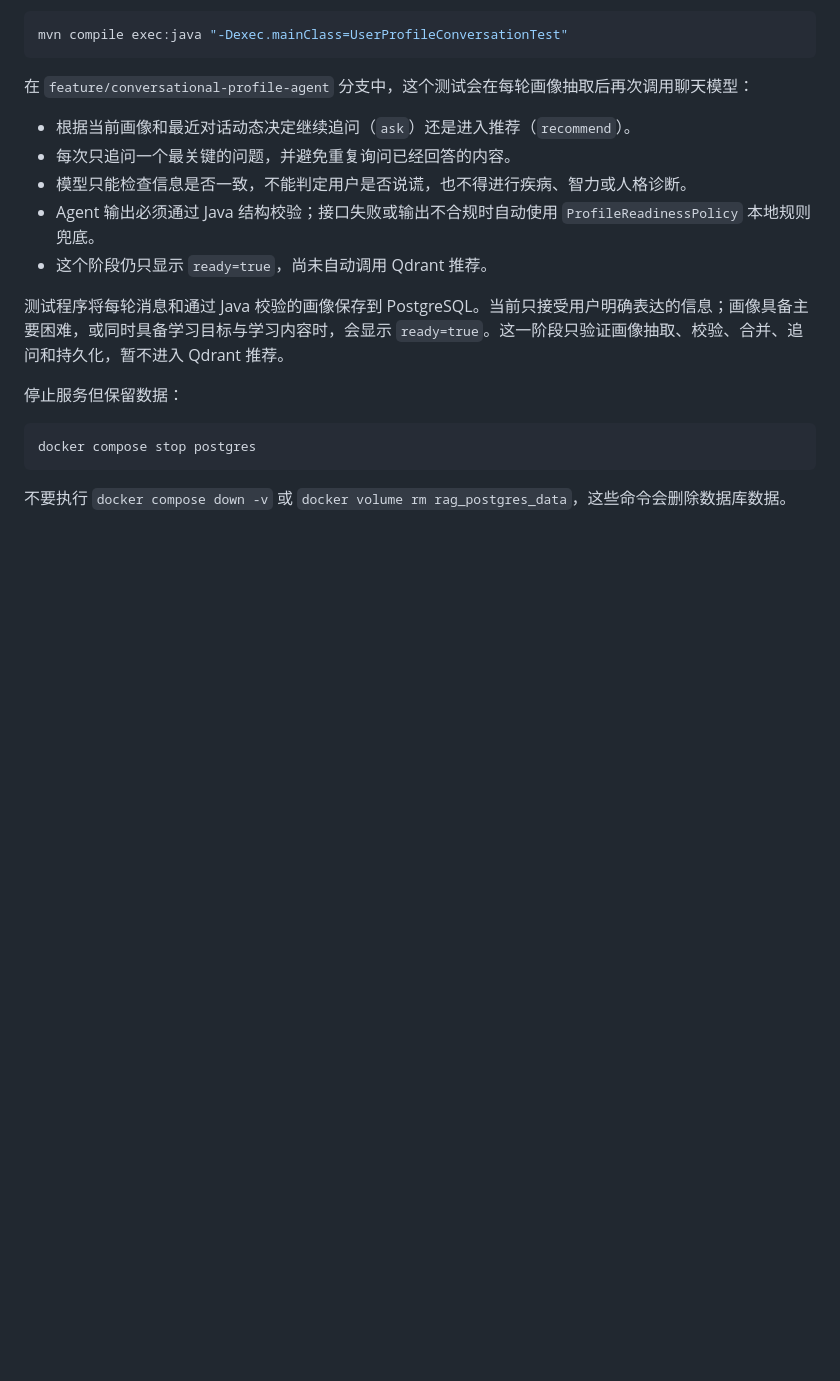
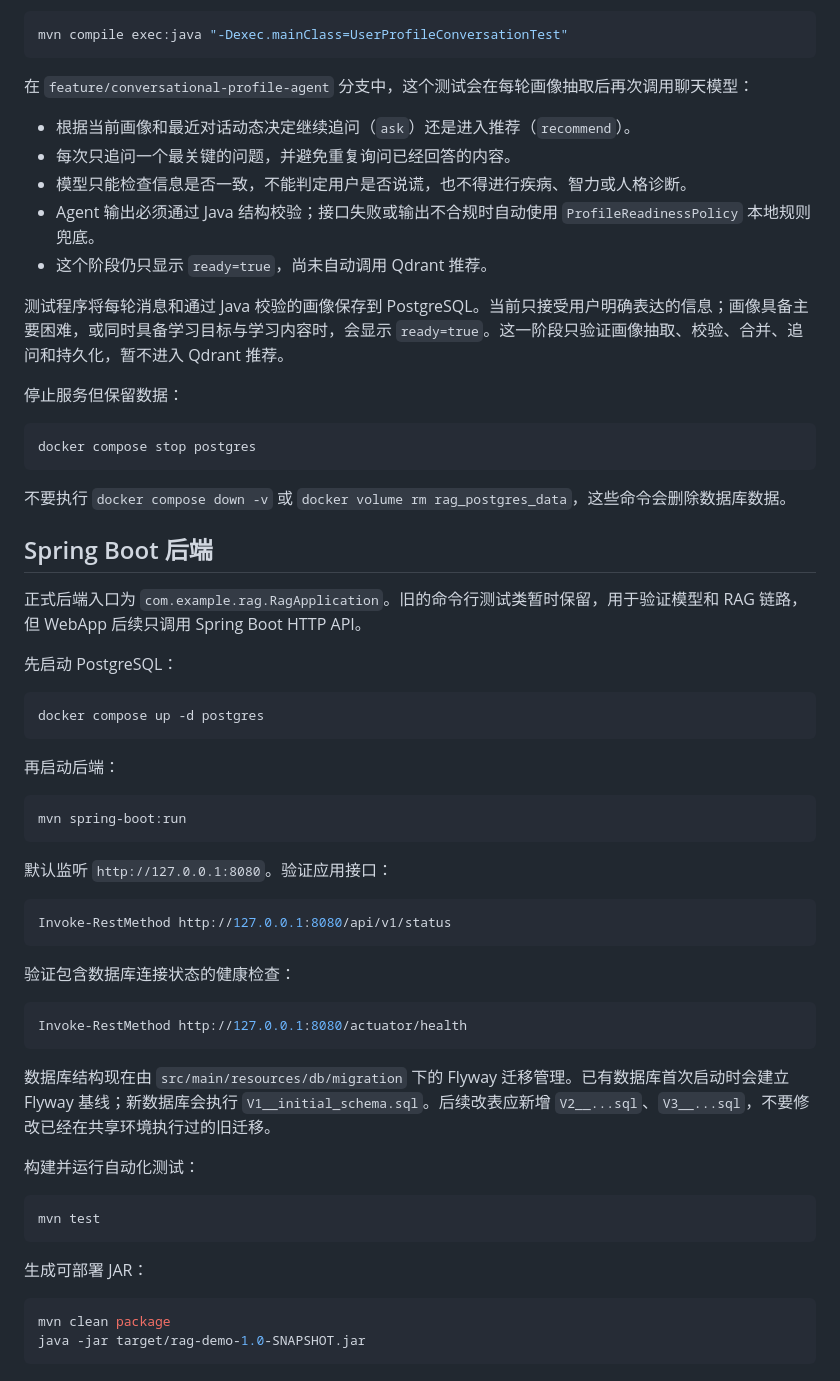
Before and after one commit to wokao662/rag-, a Markdown page: README.md, the part around the change. Rendered like a GitHub page; blank space fills up the shorter version.

````diff
--- a/README.md
+++ b/README.md
@@ -188,3 +188,46 @@ docker compose stop postgres
 ```
 
 不要执行 `docker compose down -v` 或 `docker volume rm rag_postgres_data`，这些命令会删除数据库数据。
+
+## Spring Boot 后端
+
+正式后端入口为 `com.example.rag.RagApplication`。旧的命令行测试类暂时保留，用于验证模型和 RAG 链路，但 WebApp 后续只调用 Spring Boot HTTP API。
+
+先启动 PostgreSQL：
+
+```powershell
+docker compose up -d postgres
+```
+
+再启动后端：
+
+```powershell
+mvn spring-boot:run
+```
+
+默认监听 `http://127.0.0.1:8080`。验证应用接口：
+
+```powershell
+Invoke-RestMethod http://127.0.0.1:8080/api/v1/status
+```
+
+验证包含数据库连接状态的健康检查：
+
+```powershell
+Invoke-RestMethod http://127.0.0.1:8080/actuator/health
+```
+
+数据库结构现在由 `src/main/resources/db/migration` 下的 Flyway 迁移管理。已有数据库首次启动时会建立 Flyway 基线；新数据库会执行 `V1__initial_schema.sql`。后续改表应新增 `V2__...sql`、`V3__...sql`，不要修改已经在共享环境执行过的旧迁移。
+
+构建并运行自动化测试：
+
+```powershell
+mvn test
+```
+
+生成可部署 JAR：
+
+```powershell
+mvn clean package
+java -jar target/rag-demo-1.0-SNAPSHOT.jar
+```
````
